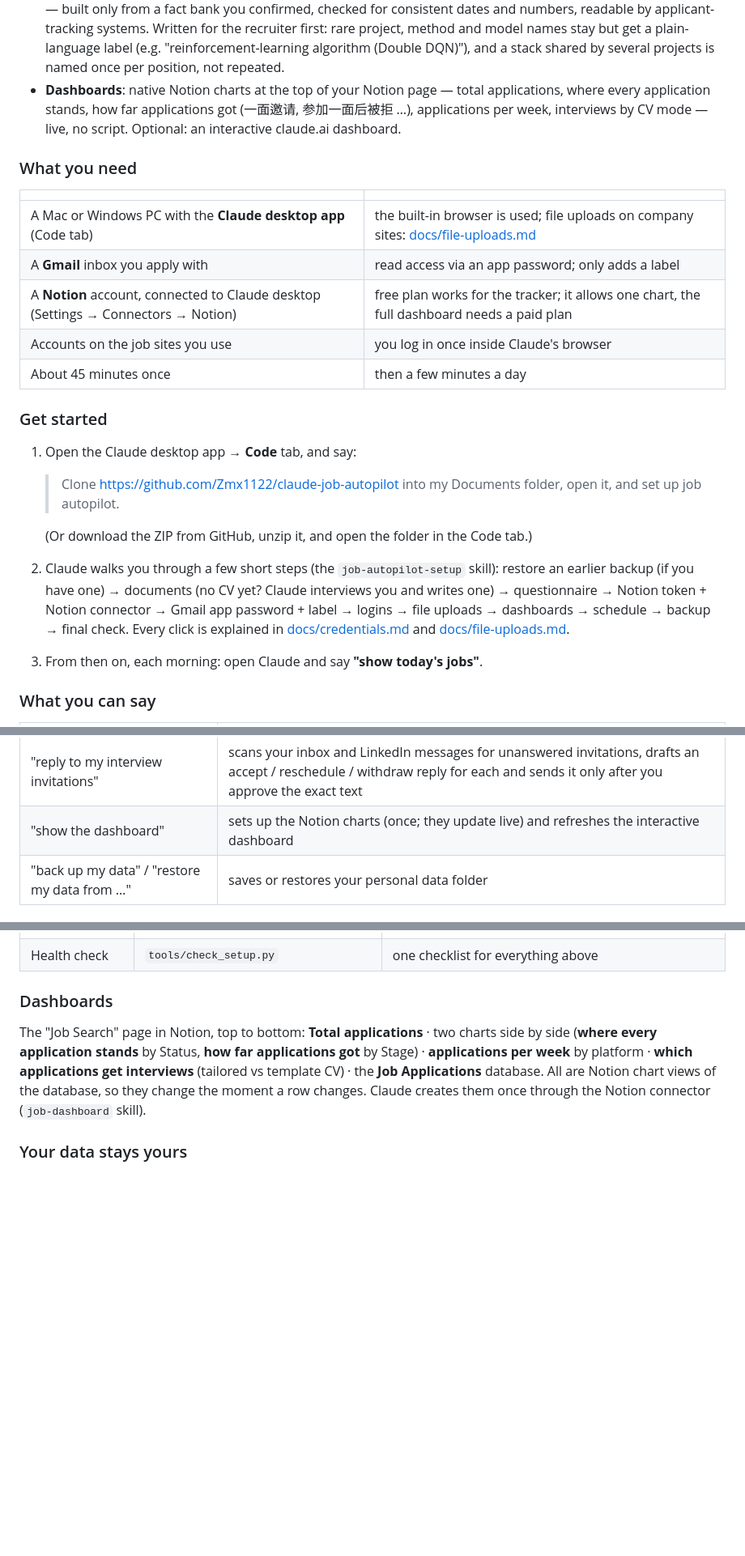
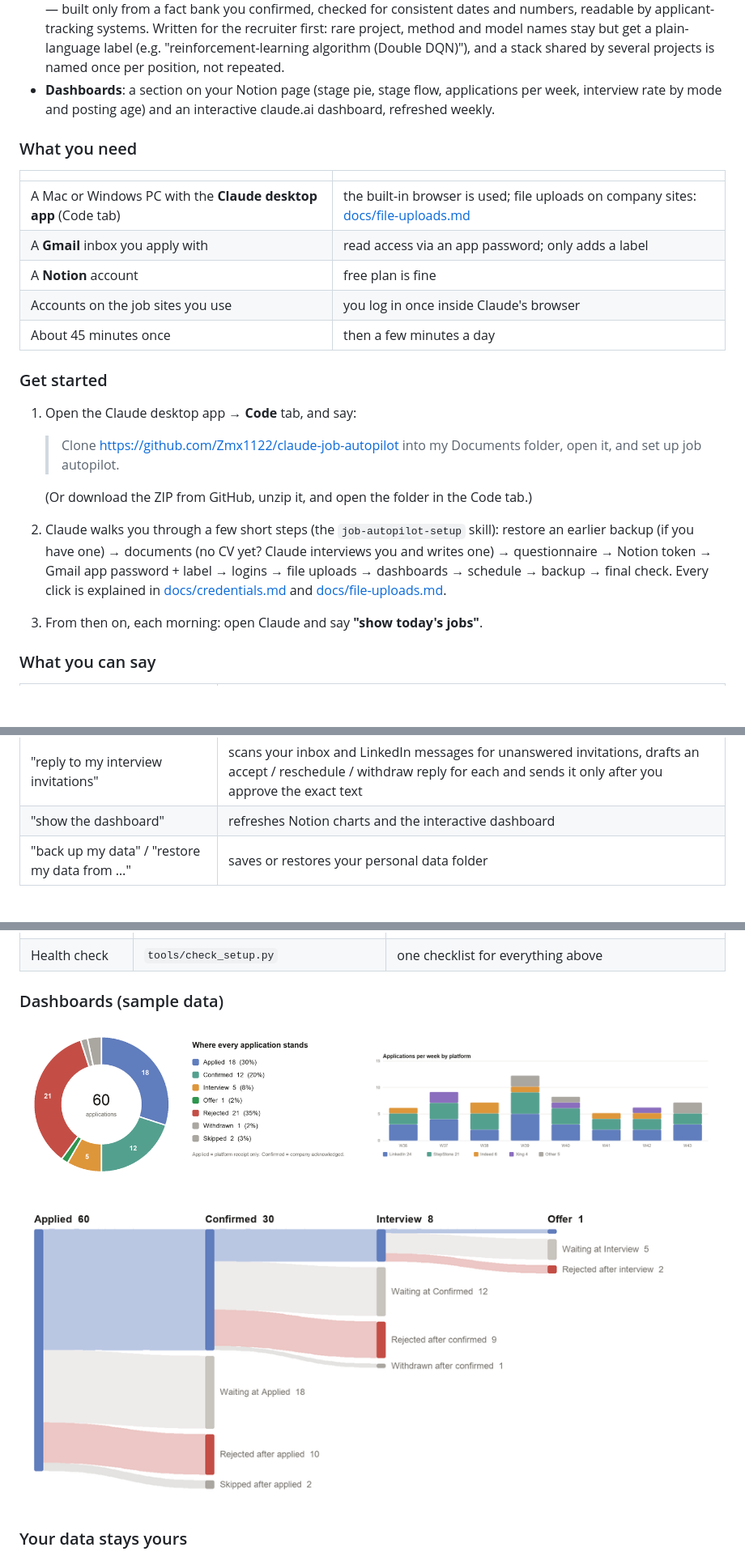
Before and after one commit to Zmx1122/claude-job-autopilot, a Markdown page: README.md, 3 parts joined by grey strips. Shown at 81% size. GitHub-like rendering; pictures changed too: docs/img/flow.png (added), docs/img/pie.png (added), docs/img/weekly.png (added); blank space fills up the shorter version.

```diff
--- a/README.md
+++ b/README.md
@@ -46,16 +46,15 @@ set up and run by talking to the Claude desktop app. No coding needed.**
   fact bank you confirmed, checked for consistent dates and numbers, readable by applicant-tracking systems. Written for
   the recruiter first: rare project, method and model names stay but get a plain-language label (e.g. "reinforcement-learning
   algorithm (Double DQN)"), and a stack shared by several projects is named once per position, not repeated.
-- **Dashboards**: native Notion charts at the top of your Notion page — total applications, where every application stands,
-  how far applications got (一面邀请, 参加一面后被拒 …), applications per week, interviews by CV mode — live, no script.
-  Optional: an interactive claude.ai dashboard.
+- **Dashboards**: a section on your Notion page (stage pie, stage flow, applications per week, interview rate by mode and
+  posting age) and an interactive claude.ai dashboard, refreshed weekly.
 
 ### What you need
 | | |
 |---|---|
 | A Mac or Windows PC with the **Claude desktop app** (Code tab) | the built-in browser is used; file uploads on company sites: [docs/file-uploads.md](docs/file-uploads.md) |
 | A **Gmail** inbox you apply with | read access via an app password; only adds a label |
-| A **Notion** account, connected to Claude desktop (Settings → Connectors → Notion) | free plan works for the tracker; it allows one chart, the full dashboard needs a paid plan |
+| A **Notion** account | free plan is fine |
 | Accounts on the job sites you use | you log in once inside Claude's browser |
 | About 45 minutes once | then a few minutes a day |
 
@@ -66,7 +65,7 @@ set up and run by talking to the Claude desktop app. No coding needed.**
    (Or download the ZIP from GitHub, unzip it, and open the folder in the Code tab.)
 2. Claude walks you through a few short steps (the `job-autopilot-setup` skill):
    restore an earlier backup (if you have one) → documents (no CV yet? Claude interviews you and writes one) → questionnaire →
-   Notion token + Notion connector → Gmail app password + label → logins → file uploads → dashboards → schedule → backup → final check.
+   Notion token → Gmail app password + label → logins → file uploads → dashboards → schedule → backup → final check.
    Every click is explained in [docs/credentials.md](docs/credentials.md) and [docs/file-uploads.md](docs/file-uploads.md).
 3. From then on, each morning: open Claude and say **"show today's jobs"**.
 
@@ -84,7 +83,7 @@ set up and run by talking to the Claude desktop app. No coding needed.**
 | "save the job descriptions of my applications" | snapshots every tracked posting that is not saved yet (and marks closed ones) |
 | "sync my mail" | updates Notion from your inbox and labels application emails |
 | "reply to my interview invitations" | scans your inbox and LinkedIn messages for unanswered invitations, drafts an accept / reschedule / withdraw reply for each and sends it only after you approve the exact text |
-| "show the dashboard" | sets up the Notion charts (once; they update live) and refreshes the interactive dashboard |
+| "show the dashboard" | refreshes Notion charts and the interactive dashboard |
 | "back up my data" / "restore my data from …" | saves or restores your personal data folder |
 
 ### A normal day
@@ -141,11 +140,12 @@ For a 🎯 posting Claude first shows how you match, asks about the gaps, then w
 | Privacy guard | `tools/check_public.py`, `.githooks/` | blocks commits that would publish your name, contacts, employers or tokens |
 | Health check | `tools/check_setup.py` | one checklist for everything above |
 
-### Dashboards
-The "Job Search" page in Notion, top to bottom: **Total applications** · two charts side by side (**where every application
-stands** by Status, **how far applications got** by Stage) · **applications per week** by platform · **which applications get
-interviews** (tailored vs template CV) · the **Job Applications** database. All are Notion chart views of the database, so
-they change the moment a row changes. Claude creates them once through the Notion connector (`job-dashboard` skill).
+### Dashboards (sample data)
+<p>
+<img src="docs/img/pie.png" alt="Donut chart: where every application stands" width="49%">
+<img src="docs/img/weekly.png" alt="Bar chart: applications per week by platform" width="49%">
+</p>
+<img src="docs/img/flow.png" alt="Flow chart: applied, confirmed, interview, offer, with rejections and waiting at each stage" width="100%">
 
 ### Your data stays yours
 The repo you download contains only code, skills, rules and empty templates. Everything personal — answers, documents,
```
Also changed, not shown: other parts of README.md (+8 -7 lines), docs/data-model.md (+2 -6 lines), docs/pitfalls.md (+5 -6 lines), 13 other files.
